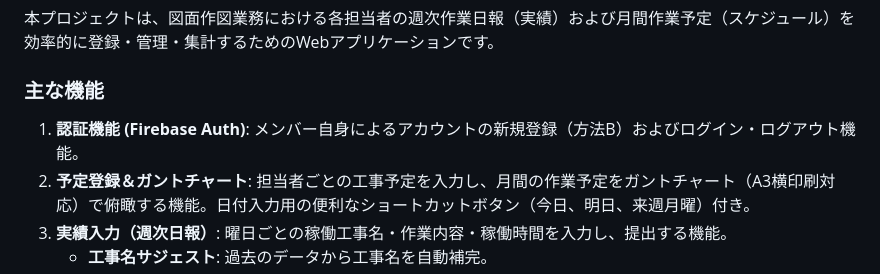
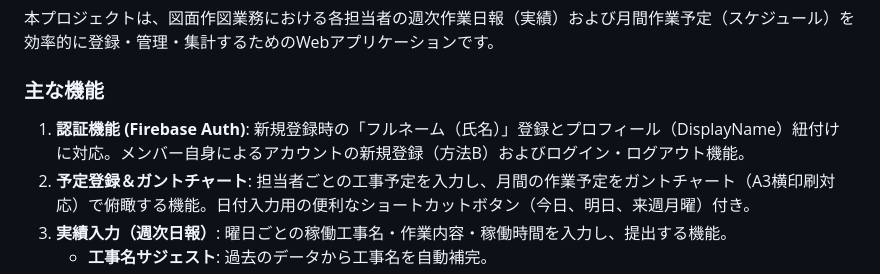
Before and after one commit to 1105yuky00109-web/weekly-report-app, a Markdown page: GEMINI.md, the part around the change. Drawn GitHub-style.

Commit message:
docs: update GEMINI.md with displayName auth feature

```diff
--- a/GEMINI.md
+++ b/GEMINI.md
@@ -4,7 +4,7 @@
 本プロジェクトは、図面作図業務における各担当者の週次作業日報（実績）および月間作業予定（スケジュール）を効率的に登録・管理・集計するためのWebアプリケーションです。
 
 ### 主な機能
-1. **認証機能 (Firebase Auth)**: メンバー自身によるアカウントの新規登録（方法B）およびログイン・ログアウト機能。
+1. **認証機能 (Firebase Auth)**: 新規登録時の「フルネーム（氏名）」登録とプロフィール（DisplayName）紐付けに対応。メンバー自身によるアカウントの新規登録（方法B）およびログイン・ログアウト機能。
 2. **予定登録＆ガントチャート**: 担当者ごとの工事予定を入力し、月間の作業予定をガントチャート（A3横印刷対応）で俯瞰する機能。日付入力用の便利なショートカットボタン（今日、明日、来週月曜）付き。
 3. **実績入力（週次日報）**: 曜日ごとの稼働工事名・作業内容・稼働時間を入力し、提出する機能。
    - **工事名サジェスト**: 過去のデータから工事名を自動補完。
```
